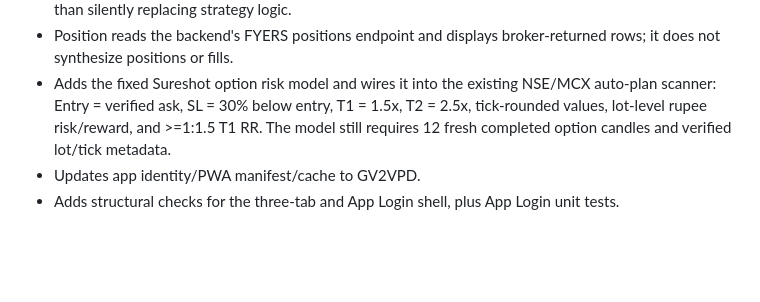
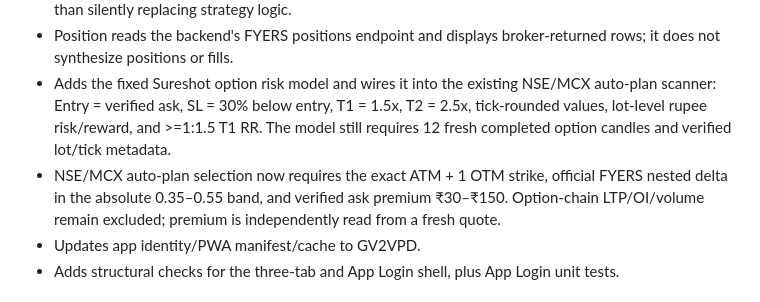
Before and after one commit to dongardivegajananvp-art/DhanPluse-V1, a Markdown page: docs/GV2VPD_IMPLEMENTATION_STATUS.md, the part around the change. Rendered like a GitHub page; blank space fills up the shorter version.

Commit message:
Record verified OTM delta and premium filters

```diff
--- a/docs/GV2VPD_IMPLEMENTATION_STATUS.md
+++ b/docs/GV2VPD_IMPLEMENTATION_STATUS.md
@@ -13,6 +13,7 @@ This branch is a code implementation proposal for the existing DhanPluse-V1 repo
 - Sureshot maps to the existing verified FYERS Sureshot scanner; existing scan behavior is retained rather than silently replacing strategy logic.
 - Position reads the backend's FYERS positions endpoint and displays broker-returned rows; it does not synthesize positions or fills.
 - Adds the fixed Sureshot option risk model and wires it into the existing NSE/MCX auto-plan scanner: Entry = verified ask, SL = 30% below entry, T1 = 1.5x, T2 = 2.5x, tick-rounded values, lot-level rupee risk/reward, and >=1:1.5 T1 RR. The model still requires 12 fresh completed option candles and verified lot/tick metadata.
+- NSE/MCX auto-plan selection now requires the exact ATM + 1 OTM strike, official FYERS nested delta in the absolute 0.35–0.55 band, and verified ask premium ₹30–₹150. Option-chain LTP/OI/volume remain excluded; premium is independently read from a fresh quote.
 - Updates app identity/PWA manifest/cache to GV2VPD.
 - Adds structural checks for the three-tab and App Login shell, plus App Login unit tests.
 
```
